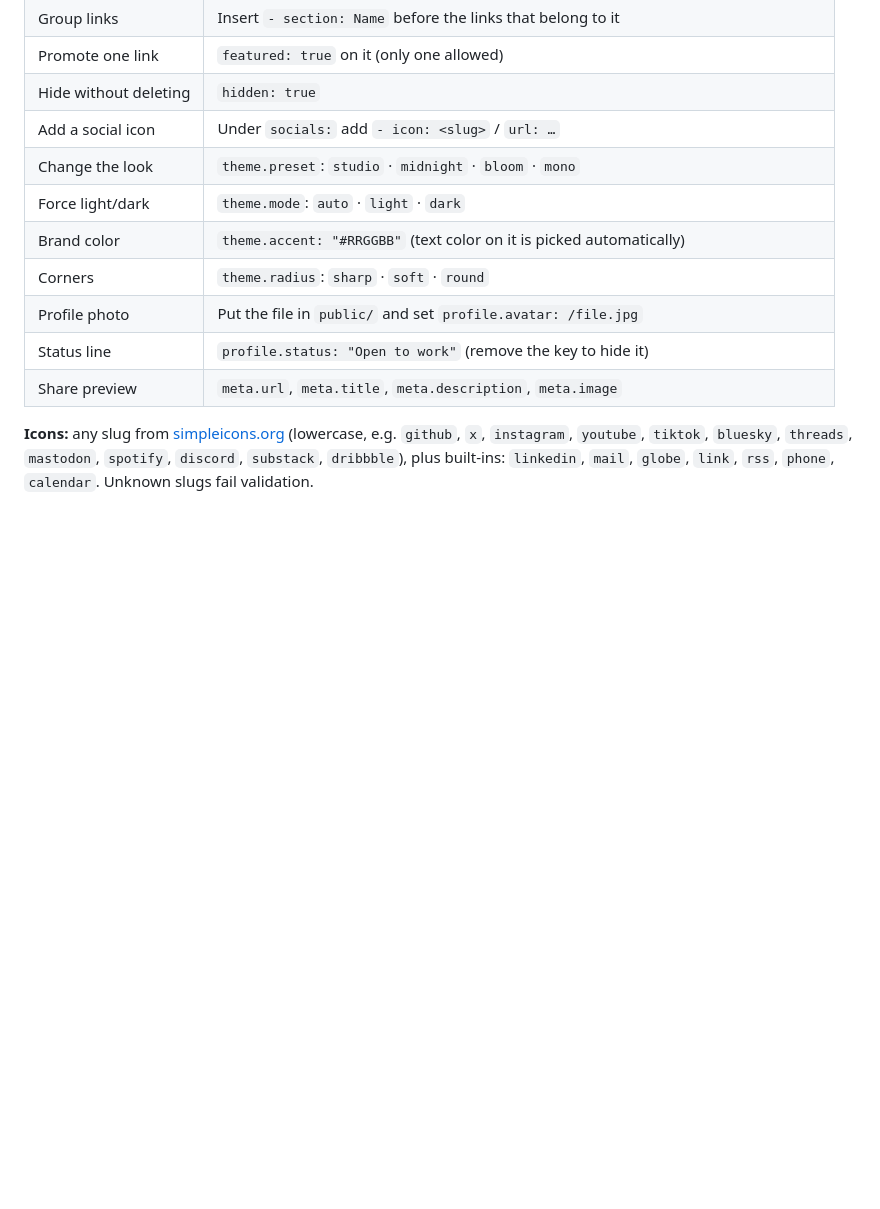
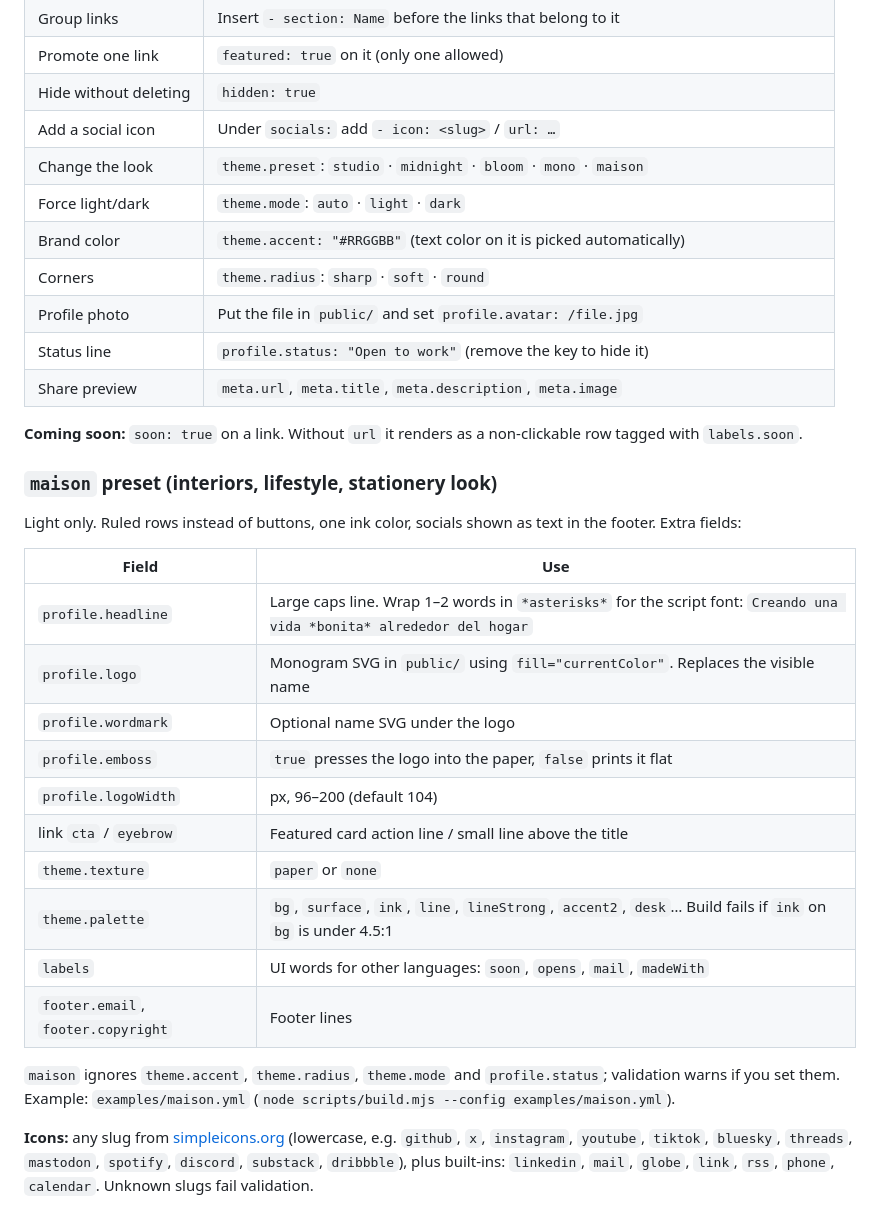
Before and after one commit to rmadrazo97/social-links, a Markdown page: AGENTS.md, the part around the change. GitHub-like rendering; blank space fills up the shorter version.

```diff
--- a/AGENTS.md
+++ b/AGENTS.md
@@ -20,13 +20,34 @@ The format is defined by `schema/links.schema.json`.
 | Promote one link | `featured: true` on it (only one allowed) |
 | Hide without deleting | `hidden: true` |
 | Add a social icon | Under `socials:` add `- icon: <slug>` / `url: …` |
-| Change the look | `theme.preset`: `studio` · `midnight` · `bloom` · `mono` |
+| Change the look | `theme.preset`: `studio` · `midnight` · `bloom` · `mono` · `maison` |
 | Force light/dark | `theme.mode`: `auto` · `light` · `dark` |
 | Brand color | `theme.accent: "#RRGGBB"` (text color on it is picked automatically) |
 | Corners | `theme.radius`: `sharp` · `soft` · `round` |
 | Profile photo | Put the file in `public/` and set `profile.avatar: /file.jpg` |
 | Status line | `profile.status: "Open to work"` (remove the key to hide it) |
 | Share preview | `meta.url`, `meta.title`, `meta.description`, `meta.image` |
+
+**Coming soon:** `soon: true` on a link. Without `url` it renders as a non-clickable row tagged with `labels.soon`.
+
+### `maison` preset (interiors, lifestyle, stationery look)
+
+Light only. Ruled rows instead of buttons, one ink color, socials shown as text in the footer. Extra fields:
+
+| Field | Use |
+|---|---|
+| `profile.headline` | Large caps line. Wrap 1–2 words in `*asterisks*` for the script font: `Creando una vida *bonita* alrededor del hogar` |
+| `profile.logo` | Monogram SVG in `public/` using `fill="currentColor"`. Replaces the visible name |
+| `profile.wordmark` | Optional name SVG under the logo |
+| `profile.emboss` | `true` presses the logo into the paper, `false` prints it flat |
+| `profile.logoWidth` | px, 96–200 (default 104) |
+| link `cta` / `eyebrow` | Featured card action line / small line above the title |
+| `theme.texture` | `paper` or `none` |
+| `theme.palette` | `bg`, `surface`, `ink`, `line`, `lineStrong`, `accent2`, `desk`… Build fails if `ink` on `bg` is under 4.5:1 |
+| `labels` | UI words for other languages: `soon`, `opens`, `mail`, `madeWith` |
+| `footer.email`, `footer.copyright` | Footer lines |
+
+`maison` ignores `theme.accent`, `theme.radius`, `theme.mode` and `profile.status`; validation warns if you set them. Example: `examples/maison.yml` (`node scripts/build.mjs --config examples/maison.yml`).
 
 **Icons:** any slug from [simpleicons.org](https://simpleicons.org) (lowercase, e.g. `github`, `x`, `instagram`, `youtube`, `tiktok`, `bluesky`, `threads`, `mastodon`, `spotify`, `discord`, `substack`, `dribbble`), plus built-ins: `linkedin`, `mail`, `globe`, `link`, `rss`, `phone`, `calendar`. Unknown slugs fail validation.
 
```
Also changed, not shown: DESIGN.md (+13 -0 lines), README.md (+8 -2 lines), docs/maison.png (added), 6 other files.
